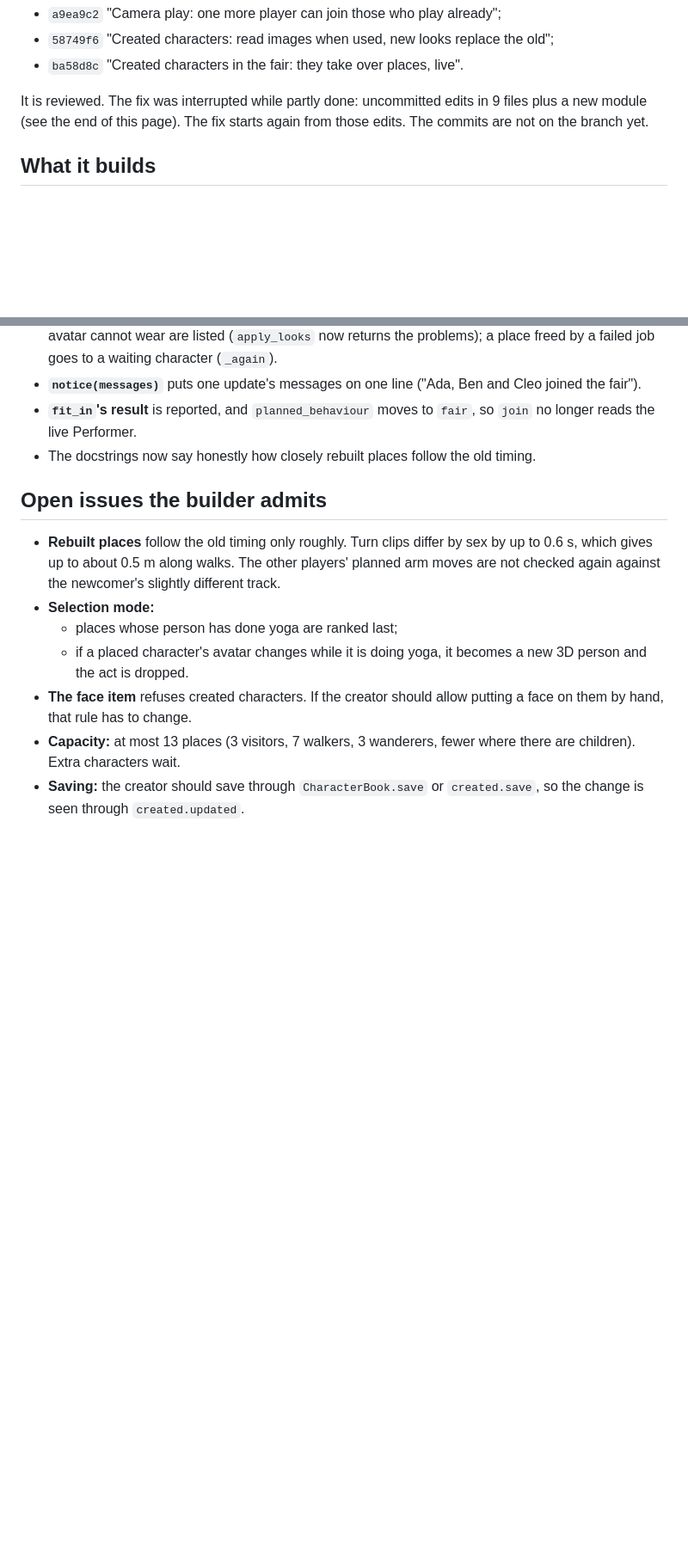
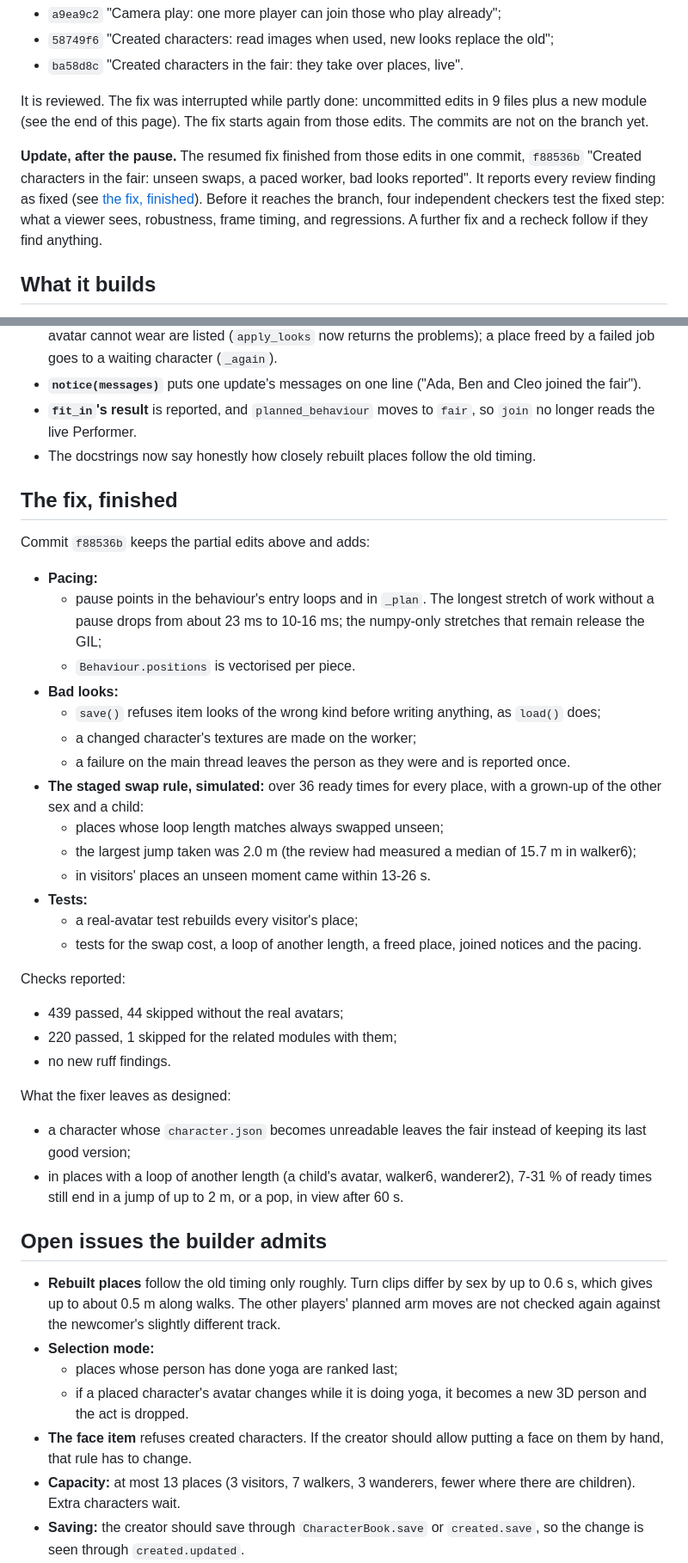
Before and after one commit to j-moeller/bifold-demo, a Markdown page: docs/background-processes/C2-created-characters-in-the-fair.md, 2 parts joined by grey strips. Shown at 86% size. GitHub-like rendering; blank space fills up the shorter version.

```diff
--- a/docs/background-processes/C2-created-characters-in-the-fair.md
+++ b/docs/background-processes/C2-created-characters-in-the-fair.md
@@ -8,6 +8,11 @@
 
 It is reviewed. The fix was interrupted while partly done: uncommitted edits in 9 files plus a new module (see the end
 of this page). The fix starts again from those edits. The commits are not on the branch yet.
+
+**Update, after the pause.** The resumed fix finished from those edits in one commit, `f88536b` "Created characters
+in the fair: unseen swaps, a paced worker, bad looks reported". It reports every review finding as fixed (see [the fix,
+finished](#the-fix-finished)). Before it reaches the branch, four independent checkers test the fixed step: what a
+viewer sees, robustness, frame timing, and regressions. A further fix and a recheck follow if they find anything.
 
 ## What it builds
 
@@ -206,6 +211,39 @@ fair.py and both test files):
   Performer.
 - The docstrings now say honestly how closely rebuilt places follow the old timing.
 
+## The fix, finished
+
+Commit `f88536b` keeps the partial edits above and adds:
+
+- **Pacing:**
+  - pause points in the behaviour's entry loops and in `_plan`. The longest stretch of work without a pause drops from
+    about 23 ms to 10-16 ms; the numpy-only stretches that remain release the GIL;
+  - `Behaviour.positions` is vectorised per piece.
+- **Bad looks:**
+  - `save()` refuses item looks of the wrong kind before writing anything, as `load()` does;
+  - a changed character's textures are made on the worker;
+  - a failure on the main thread leaves the person as they were and is reported once.
+- **The staged swap rule, simulated:** over 36 ready times for every place, with a grown-up of the other sex and a
+  child:
+  - places whose loop length matches always swapped unseen;
+  - the largest jump taken was 2.0 m (the review had measured a median of 15.7 m in walker6);
+  - in visitors' places an unseen moment came within 13-26 s.
+- **Tests:**
+  - a real-avatar test rebuilds every visitor's place;
+  - tests for the swap cost, a loop of another length, a freed place, joined notices and the pacing.
+
+Checks reported:
+
+- 439 passed, 44 skipped without the real avatars;
+- 220 passed, 1 skipped for the related modules with them;
+- no new ruff findings.
+
+What the fixer leaves as designed:
+
+- a character whose `character.json` becomes unreadable leaves the fair instead of keeping its last good version;
+- in places with a loop of another length (a child's avatar, walker6, wanderer2), 7-31 % of ready times still end in
+  a jump of up to 2 m, or a pop, in view after 60 s.
+
 ## Open issues the builder admits
 
 - **Rebuilt places** follow the old timing only roughly. Turn clips differ by sex by up to 0.6 s, which gives up to
```
Also changed, not shown: docs/background-processes/README.md (+1 -1 lines).
